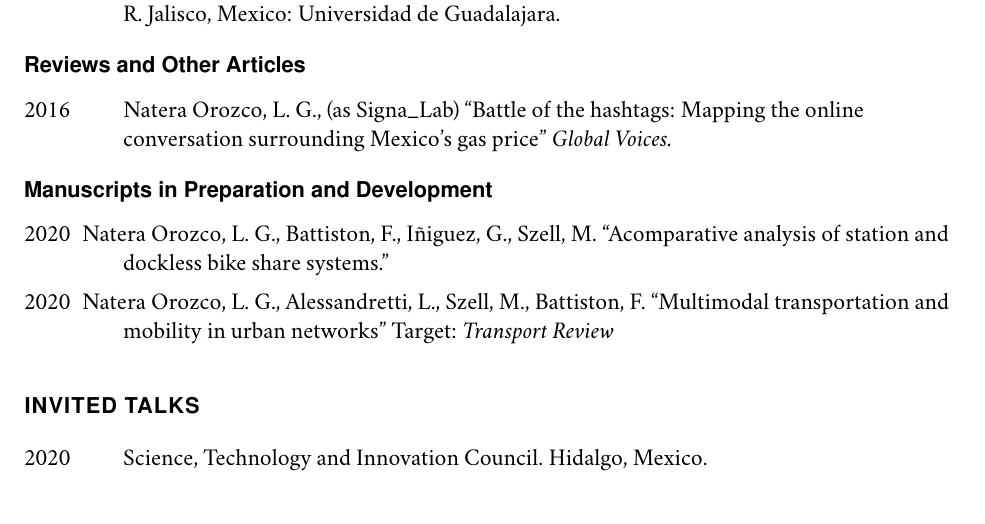
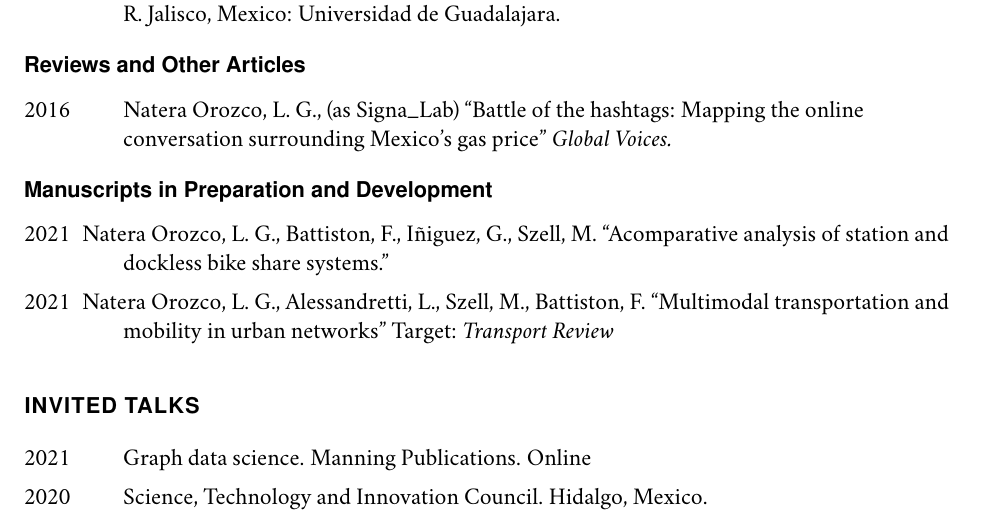
Before and after one commit to nateraluis/cv-old, a LaTeX CV (cv-natera.tex): part of page 2 of 6, cut so that both start at the same text. The pictures show the PDF file cv-natera.pdf that the author committed with the source.

Commit message:
Manning talk

```diff
--- a/cv-natera.tex
+++ b/cv-natera.tex
@@ -109,6 +109,7 @@
 
 \section*{Invited Talks}
 \begin{tablist}
+	\item[2021] \tab Graph data science. Manning Publications. Online
 	\item[2020] \tab Science, Technology and Innovation Council. Hidalgo, Mexico.
 	\item[2020] \tab Neo Urban Networks Workshop. Paris, France.
 	\item[2020] \tab PIP Ciudad Futuro. Guadalajara, Mexico.
```
Also changed, not shown: __latexindent_temp.tex (+1 -0 lines), cv-natera.pdf.
